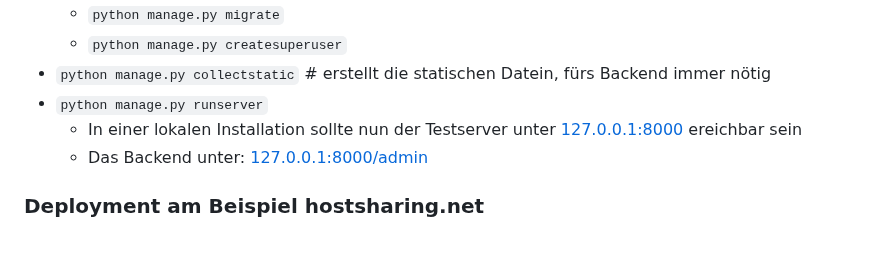
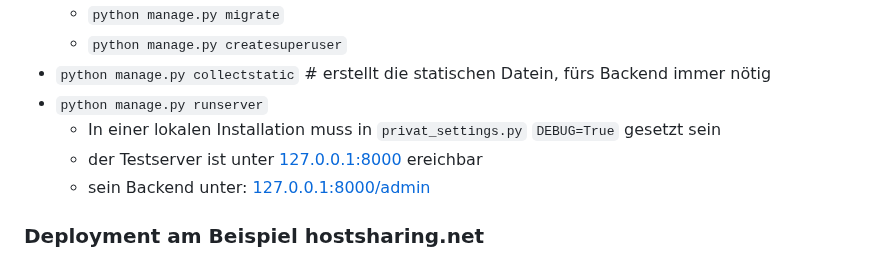
Before and after one commit to chengler/kinowebsite, a Markdown page: README.md, the part around the change. GitHub-like rendering.

```diff
--- a/README.md
+++ b/README.md
@@ -87,8 +87,9 @@ in der Shell im `Hauptverzeichnis` werden nun folgende Befehle abgesetzt
     - `python manage.py createsuperuser`
 - `python manage.py collectstatic` # erstellt die statischen Datein, fürs Backend immer nötig
 - `python manage.py runserver`
-    - In einer lokalen Installation sollte nun der Testserver unter [127.0.0.1:8000](http://127.0.0.1:8000/) ereichbar sein
-    - Das Backend unter: [127.0.0.1:8000/admin](http://127.0.0.1:8000/admin)
+    - In einer lokalen Installation muss in `privat_settings.py` `DEBUG=True` gesetzt sein
+    - der Testserver ist unter [127.0.0.1:8000](http://127.0.0.1:8000/) ereichbar
+    - sein Backend unter: [127.0.0.1:8000/admin](http://127.0.0.1:8000/admin)
 
 ### Deployment am Beispiel hostsharing.net
 Wechseln Sie in den Ordner `kinoserver/hostsharing`. Dort finden sich Skripte, welche das deployen vereinfachen.
```
